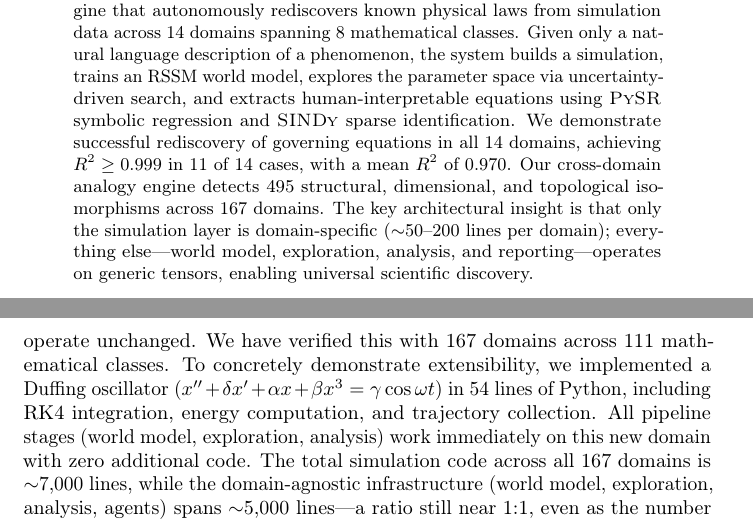
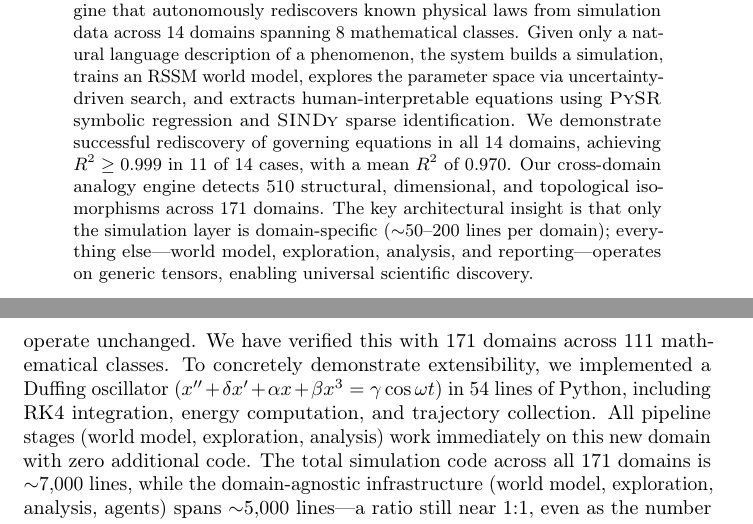
Before and after one commit to SaurabhJalendra/Simulating-Anything, a LaTeX paper (paper/main.tex): two parts of pages 1 and 8 of 20, joined at a grey line, cut so that both start at the same text. Compiled offline with pdfLaTeX.

Commit message:
Update docs for 171 domains, 6152 tests, 510 analogies

```diff
--- a/paper/main.tex
+++ b/paper/main.tex
@@ -55,8 +55,8 @@ extracts human-interpretable equations using \pysr{} symbolic regression and
 \sindy{} sparse identification. We demonstrate successful rediscovery of
 governing equations in all 14 domains, achieving $R^2 \geq 0.999$ in 11 of
 14 cases, with a mean $R^2$ of 0.970. Our cross-domain analogy engine
-detects 495 structural, dimensional, and topological isomorphisms across
-167 domains. The key architectural insight is that only the simulation layer is
+detects 510 structural, dimensional, and topological isomorphisms across
+171 domains. The key architectural insight is that only the simulation layer is
 domain-specific ($\sim$50--200 lines per domain); everything else---world
 model, exploration, analysis, and reporting---operates on generic tensors,
 enabling universal scientific discovery.
@@ -544,13 +544,13 @@ would enable general-relativistic discoveries with no pipeline changes.
 \paragraph{Scaling and extensibility.}
 Adding a new domain requires only implementing a \texttt{SimulationEnvironment}
 subclass ($\sim$50--200 lines). All other pipeline stages operate unchanged.
-We have verified this with 167 domains across 111 mathematical classes.
+We have verified this with 171 domains across 111 mathematical classes.
 To concretely demonstrate extensibility, we implemented a Duffing
 oscillator ($x'' + \delta x' + \alpha x + \beta x^3 = \gamma\cos\omega t$)
 in 54 lines of Python, including RK4 integration, energy computation, and
 trajectory collection. All pipeline stages (world model, exploration,
 analysis) work immediately on this new domain with zero additional code.
-The total simulation code across all 167 domains is $\sim$7,000 lines,
+The total simulation code across all 171 domains is $\sim$7,000 lines,
 while the domain-agnostic infrastructure (world model, exploration,
 analysis, agents) spans $\sim$5,000 lines---a ratio still near 1:1,
 even as the number of domains has grown to 35.
```
Also changed, not shown: paper/results_table.tex (+4 -0 lines), README.md.
